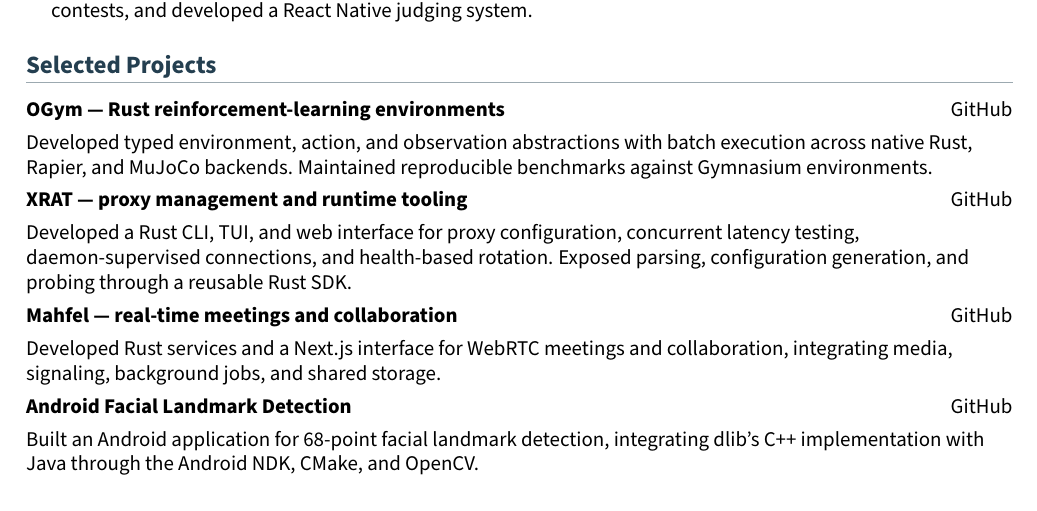
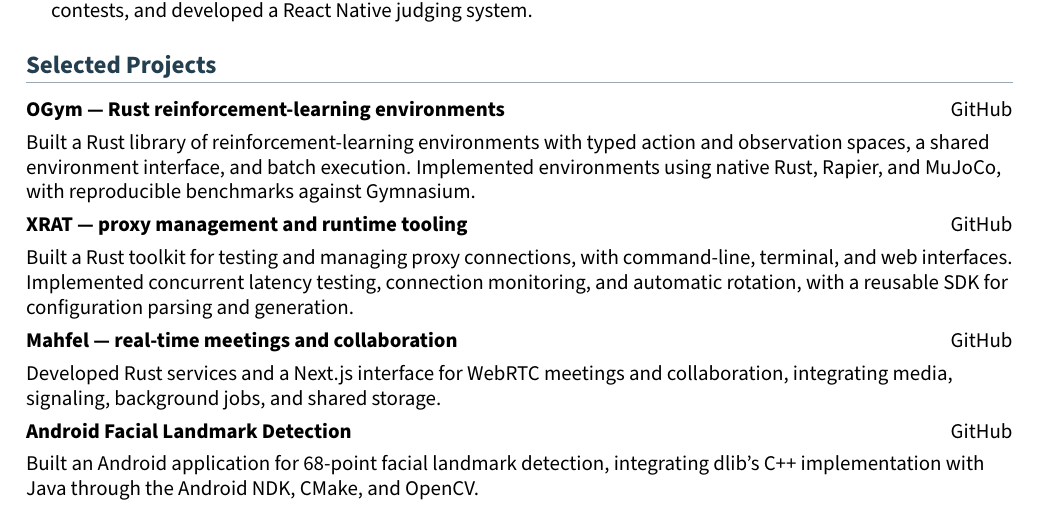
Before and after one commit to mhyrzt/mhyrzt.github.io, a LaTeX CV (CV/mahyar-riazati-cv.tex, which reads CV/sections/projects.tex): part of page 1 of 2, cut so that both start at the same text. Compiled offline with pdfLaTeX.

Commit message:
docs(cv): clarify XRAT and OGym descriptions

```diff
--- a/CV/sections/projects.tex
+++ b/CV/sections/projects.tex
@@ -1,10 +1,10 @@
 \section{Selected Projects}
 \begin{projectentry}{OGym --- Rust reinforcement-learning environments}{https://github.com/mhyrzt/ogym}
-Developed typed environment, action, and observation abstractions with batch execution across native Rust, Rapier, and MuJoCo backends. Maintained reproducible benchmarks against Gymnasium environments.
+Built a Rust library of reinforcement-learning environments with typed action and observation spaces, a shared environment interface, and batch execution. Implemented environments using native Rust, Rapier, and MuJoCo, with reproducible benchmarks against Gymnasium.
 \end{projectentry}
 
 \begin{projectentry}{XRAT --- proxy management and runtime tooling}{https://github.com/mhyrzt/xrat}
-Developed a Rust CLI, TUI, and web interface for proxy configuration, concurrent latency testing, daemon-supervised connections, and health-based rotation. Exposed parsing, configuration generation, and probing through a reusable Rust SDK.
+Built a Rust toolkit for testing and managing proxy connections, with command-line, terminal, and web interfaces. Implemented concurrent latency testing, connection monitoring, and automatic rotation, with a reusable SDK for configuration parsing and generation.
 \end{projectentry}
 
 \begin{projectentry}{Mahfel --- real-time meetings and collaboration}{https://github.com/mhyrzt/mahfel}
```
